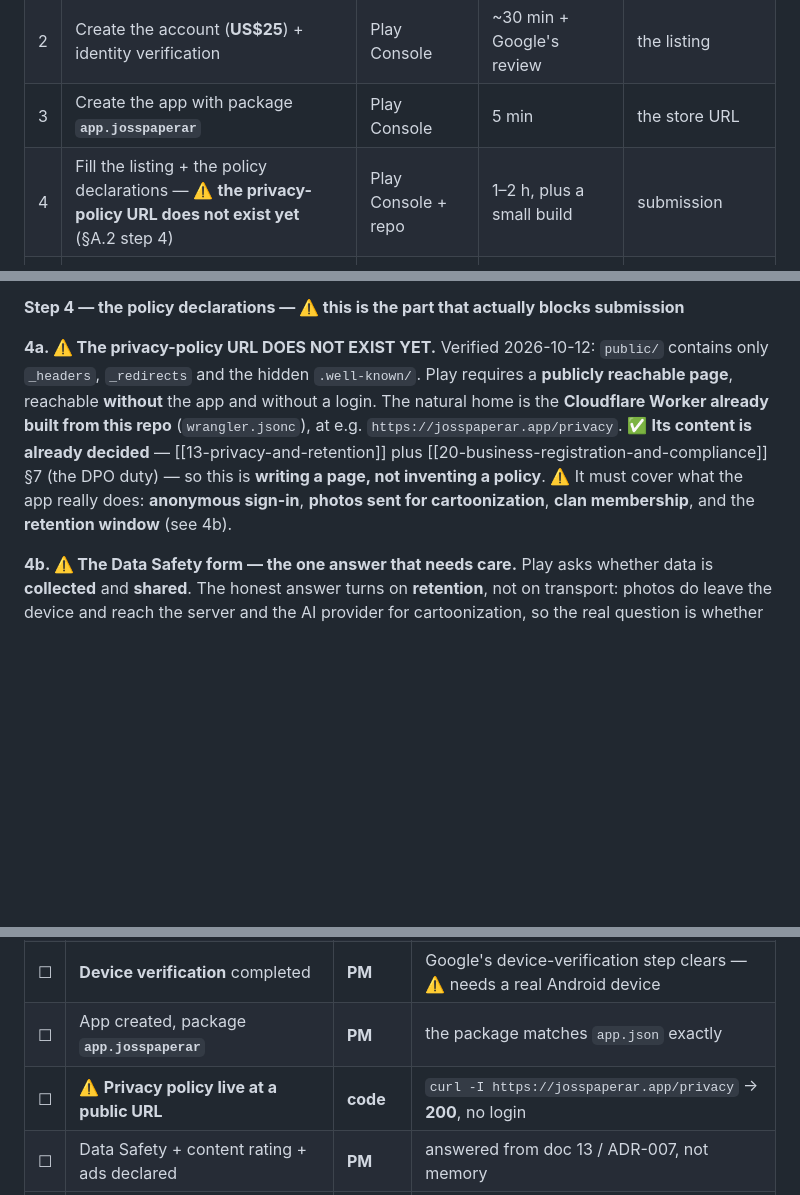
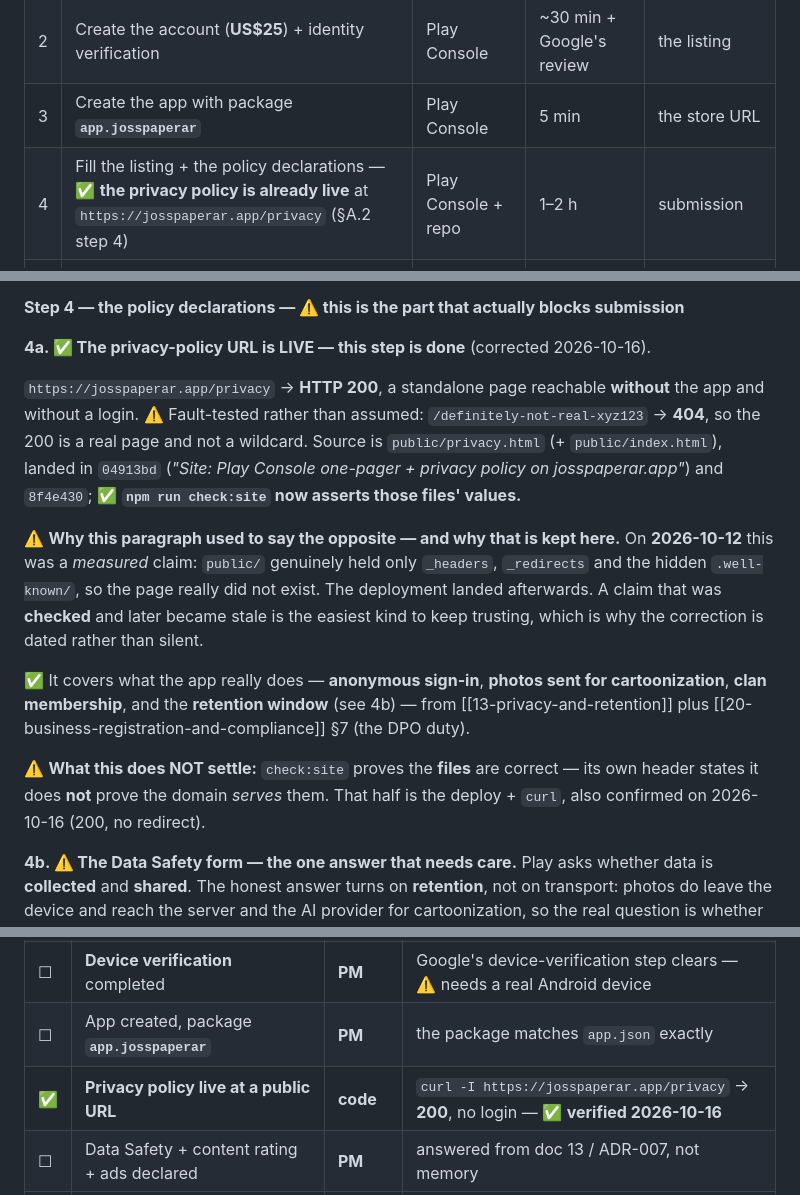
Before and after one commit to HAJIWEE/JossPaperAR, a Markdown page: AppDesignConceptBoard/23-play-store-and-device-runbook.md, 3 parts joined by grey strips. GitHub-like rendering; blank space fills up the shorter version.

Commit message:
SCRUM-118: correct two stale docs - the Play privacy page is live, and AGENTS.md's sprint id pointed at a CLOSED sprint
Doc 23 said the privacy-policy URL did not exist. It does:
https://josspaperar.app/privacy -> 200, fault-tested (a junk path -> 404), so the
200 is a real page and not a wildcard. Corrected in all three places it appeared
(line 19, A.2 step 4a, and the acceptance checklist row), each correction dated
so a reader can tell a checked claim from an assumption.

The 2026-10-12 provenance note is kept, with a pointer that one of its
"measured" items has since changed - a claim that was CHECKED and later went
stale is the easiest kind to keep trusting.

AGENTS.md presented "id 1 = SCRUM Sprint 1" as the current sprint while the same
file says "do not assume it stays 1". The active sprint is id 34 (SCRUM Sprint 2).
The hard-coded id's authority is removed rather than swapped for another number:
read it every time. The command-block comment no longer hard-codes either.

Docs only - no app, gate or site change.
npm run check: 17/17 suites green (incl. check:site 22 checks), tsc 0 errors.

```diff
--- a/AppDesignConceptBoard/23-play-store-and-device-runbook.md
+++ b/AppDesignConceptBoard/23-play-store-and-device-runbook.md
@@ -16,7 +16,7 @@
 | 1 | ⚠️ **Decide the account type** — personal vs organization | Play Console, once | **5 min to decide · up to 3 weeks to *wait*** | everything in Part A |
 | 2 | Create the account (**US$25**) + identity verification | Play Console | ~30 min + Google's review | the listing |
 | 3 | Create the app with package **`app.josspaperar`** | Play Console | 5 min | the store URL |
-| 4 | Fill the listing + the policy declarations — ⚠️ **the privacy-policy URL does not exist yet** (§A.2 step 4) | Play Console + repo | 1–2 h, plus a small build | submission |
+| 4 | Fill the listing + the policy declarations — ✅ **the privacy policy is already live** at `https://josspaperar.app/privacy` (§A.2 step 4) | Play Console + repo | 1–2 h | submission |
 | 5 | Upload a signed **AAB** (`production` profile) | EAS → Play Console | ~30 min | the closed test |
 | 6 | ⚠️ Closed test: **12 testers × 14 continuous days** *(personal accounts only)* | Play Console | **≥ 14 days of calendar** | production access |
 | 7 | ⚠️ **Add Play App Signing's fingerprint** to `assetlinks.json`, redeploy, re-verify | repo → Cloudflare | 15 min | the App Link on **Play-signed** builds |
@@ -65,7 +65,15 @@ Fetched from **Google Play Console Help** on **2026-10-12**, verbatim:
 
 **Step 4 — the policy declarations — ⚠️ this is the part that actually blocks submission**
 
-**4a. ⚠️ The privacy-policy URL DOES NOT EXIST YET.** Verified 2026-10-12: `public/` contains only `_headers`, `_redirects` and the hidden `.well-known/`. Play requires a **publicly reachable page**, reachable **without** the app and without a login. The natural home is the **Cloudflare Worker already built from this repo** (`wrangler.jsonc`), at e.g. `https://josspaperar.app/privacy`. ✅ **Its content is already decided** — [[13-privacy-and-retention]] plus [[20-business-registration-and-compliance]] §7 (the DPO duty) — so this is **writing a page, not inventing a policy**. ⚠️ It must cover what the app really does: **anonymous sign-in**, **photos sent for cartoonization**, **clan membership**, and the **retention window** (see 4b).
+**4a. ✅ The privacy-policy URL is LIVE — this step is done** (corrected 2026-10-16).
+
+`https://josspaperar.app/privacy` → **HTTP 200**, a standalone page reachable **without** the app and without a login. ⚠️ Fault-tested rather than assumed: `/definitely-not-real-xyz123` → **404**, so the 200 is a real page and not a wildcard. Source is `public/privacy.html` (+ `public/index.html`), landed in `04913bd` (*"Site: Play Console one-pager + privacy policy on josspaperar.app"*) and `8f4e430`; ✅ **`npm run check:site` now asserts those files' values.**
+
+⚠️ **Why this paragraph used to say the opposite — and why that is kept here.** On **2026-10-12** this was a *measured* claim: `public/` genuinely held only `_headers`, `_redirects` and the hidden `.well-known/`, so the page really did not exist. The deployment landed afterwards. A claim that was **checked** and later became stale is the easiest kind to keep trusting, which is why the correction is dated rather than silent.
+
+✅ It covers what the app really does — **anonymous sign-in**, **photos sent for cartoonization**, **clan membership**, and the **retention window** (see 4b) — from [[13-privacy-and-retention]] plus [[20-business-registration-and-compliance]] §7 (the DPO duty).
+
+⚠️ **What this does NOT settle:** `check:site` proves the **files** are correct — its own header states it does **not** prove the domain *serves* them. That half is the deploy + `curl`, also confirmed on 2026-10-16 (200, no redirect).
 
 **4b. ⚠️ The Data Safety form — the one answer that needs care.** Play asks whether data is **collected** and **shared**. The honest answer turns on **retention**, not on transport: photos do leave the device and reach the server and the AI provider for cartoonization, so the real question is whether they are **stored, and for how long**. ✅ **Answer it from [[13-privacy-and-retention]] and [[ADRs/ADR-007-privacy-minimal-windowed-one-tap|ADR-007]] (minimal, windowed), never from memory** — a wrong declaration here is the classic cause of a post-launch strike. ⚠️ Declare **only what the app actually does**, and treat `package.json` as the source of truth for that: at the time of writing there is **no analytics or crash-reporting SDK** installed.
 
@@ -155,7 +163,7 @@ adb shell dumpsys package app.josspaperar | grep -i targetSdk
 | ☐ | Account created + identity verified | **PM** | Console shows the account as verified |
 | ☐ | **Device verification** completed | **PM** | Google's device-verification step clears — ⚠️ needs a real Android device |
 | ☐ | App created, package **`app.josspaperar`** | **PM** | the package matches `app.json` exactly |
-| ☐ | ⚠️ **Privacy policy live at a public URL** | **code** | `curl -I https://josspaperar.app/privacy` → **200**, no login |
+| ✅ | **Privacy policy live at a public URL** | **code** | `curl -I https://josspaperar.app/privacy` → **200**, no login — ✅ **verified 2026-10-16** |
 | ☐ | Data Safety + content rating + ads declared | **PM** | answered from doc 13 / ADR-007, not memory |
 | ☐ | Test instructions + a live invite code in *App access* | **PM** | a reviewer could complete a join |
 | ☐ | **Target API ≥ 36** (**§A.3**) | **code** | `aapt2 dump badging … \| grep targetSdkVersion` |
```
Also changed, not shown: other parts of AppDesignConceptBoard/23-play-store-and-device-runbook.md (+1 -1 lines), AGENTS.md (+2 -2 lines).
